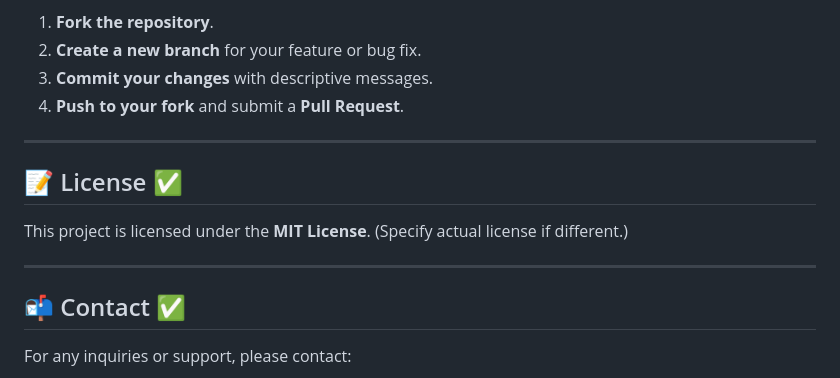
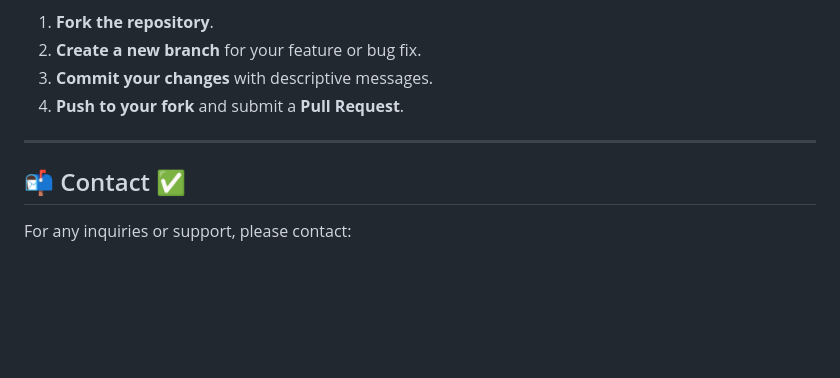
Before and after one commit to vaibhav-singh05/Vani, a Markdown page: README.md, the part around the change. Drawn GitHub-style; blank space fills up the shorter version.

```diff
--- a/README.md
+++ b/README.md
@@ -148,12 +148,6 @@ Contributions are welcome! To contribute:
 
 ---
 
-## 📝 License ✅
-
-This project is licensed under the **MIT License**. (Specify actual license if different.)
-
----
-
 ## 📬 Contact ✅
 
 For any inquiries or support, please contact:
```
